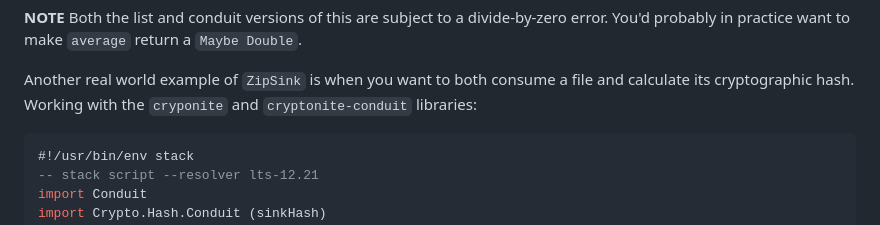
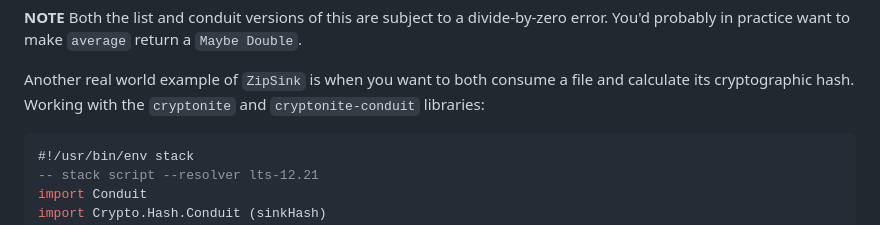
Before and after one commit to snoyberg/conduit, a Markdown page: README.md, the part around the change. GitHub-like rendering.

Commit message:
typo (README): cryponite → cryptonite

````diff
--- a/README.md
+++ b/README.md
@@ -1366,7 +1366,7 @@ divide-by-zero error. You'd probably in practice want to make
 
 Another real world example of `ZipSink` is when you want to both
 consume a file and calculate its cryptographic hash. Working with the
-`cryponite` and `cryptonite-conduit` libraries:
+`cryptonite` and `cryptonite-conduit` libraries:
 
 ```haskell
 #!/usr/bin/env stack
````
